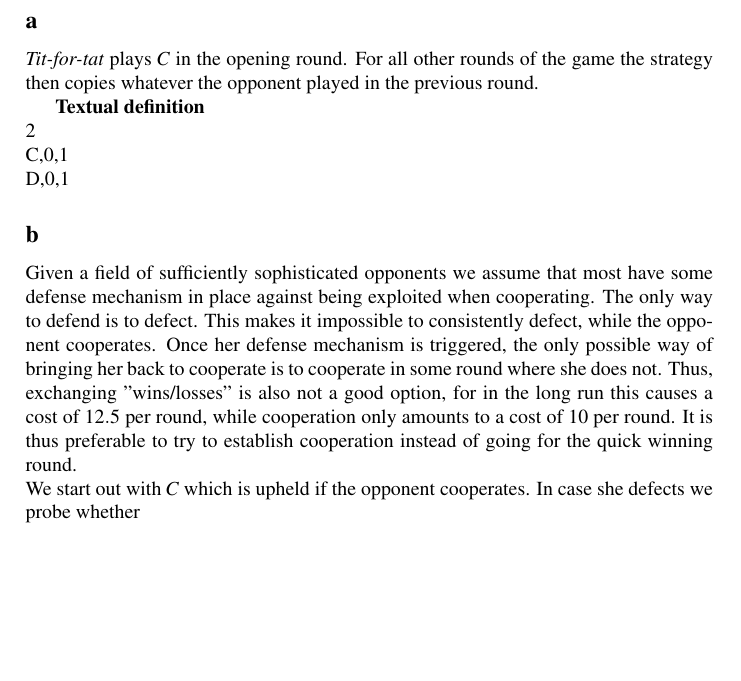
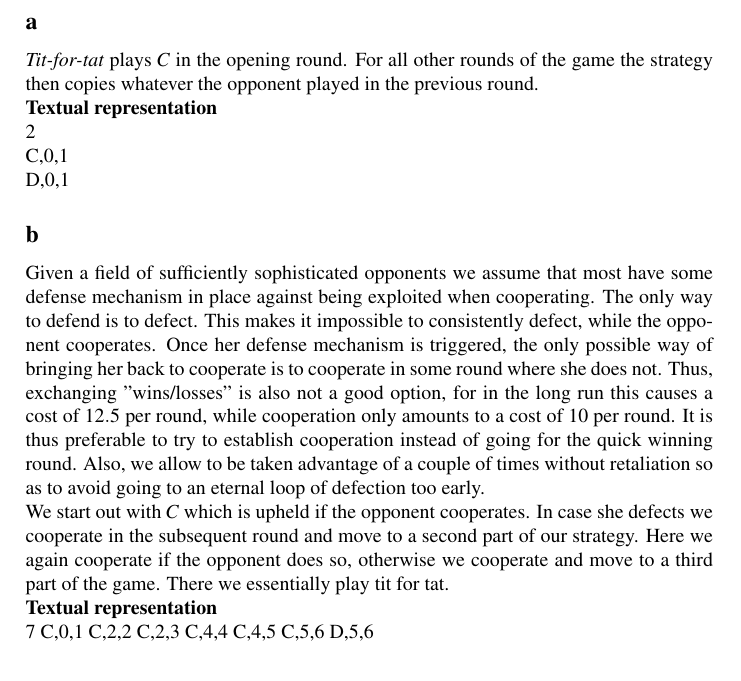
Before and after one commit to franciswhite/gthw, a LaTeX document (gthw1.tex): part of page 3 of 3, cut so that both start at the same text. Compiled offline with pdfLaTeX.

Commit message:
finishing up

```diff
--- a/gthw1.tex
+++ b/gthw1.tex
@@ -89,13 +89,22 @@ Clearly, there can be no NE in pure strategies. Because for any pure action $b_i
 
 \section*{Question 4}
 \subsection*{a}
-\textit{Tit-for-tat} plays $C$ in the opening round. For all other rounds of the game the strategy then copies whatever the opponent played in the previous round.
-
-\textbf{Textual definition}\\
+\textit{Tit-for-tat} plays $C$ in the opening round. For all other rounds of the game the strategy then copies whatever the opponent played in the previous round.\\
+\textbf{Textual representation}\\
 2\\
 C,0,1\\
 D,0,1
 \subsection*{b}
-Given a field of sufficiently sophisticated opponents we assume that most have some defense mechanism in place against being exploited when cooperating. The only way to defend is to defect. This makes it impossible to consistently defect, while the opponent cooperates. Once her defense mechanism is triggered, the only possible way of bringing her back to cooperate is to cooperate in some round where she does not. Thus, exchanging "wins/losses" is also not a good option, for in the long run this causes a cost of $12.5$ per round, while cooperation only amounts to a cost of $10$ per round. It is thus preferable to try to establish cooperation instead of going for the quick winning round.\\
-We start out with $C$ which is upheld if the opponent cooperates. In case she defects we probe whether
+Given a field of sufficiently sophisticated opponents we assume that most have some defense mechanism in place against being exploited when cooperating. The only way to defend is to defect. This makes it impossible to consistently defect, while the opponent cooperates. Once her defense mechanism is triggered, the only possible way of bringing her back to cooperate is to cooperate in some round where she does not. Thus, exchanging "wins/losses" is also not a good option, for in the long run this causes a cost of $12.5$ per round, while cooperation only amounts to a cost of $10$ per round. It is thus preferable to try to establish cooperation instead of going for the quick winning round. Also, we allow to be taken advantage of a couple of times without retaliation so as to avoid going to an eternal loop of defection too early. \\
+We start out with $C$ which is upheld if the opponent cooperates. In case she defects we cooperate in the subsequent round and move to a second part of our strategy. Here we again cooperate if the opponent does so, otherwise we cooperate and move to a third part of the game. There we essentially play tit for tat.\\
+\textbf{Textual representation}\\
+7
+C,0,1
+C,2,2
+C,2,3
+C,4,4
+C,4,5
+C,5,6
+D,5,6
+
 \end{document}
```
